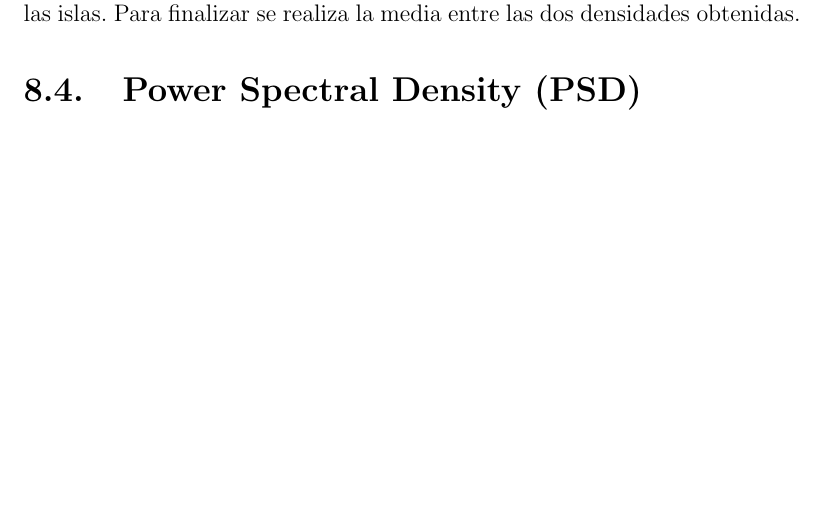
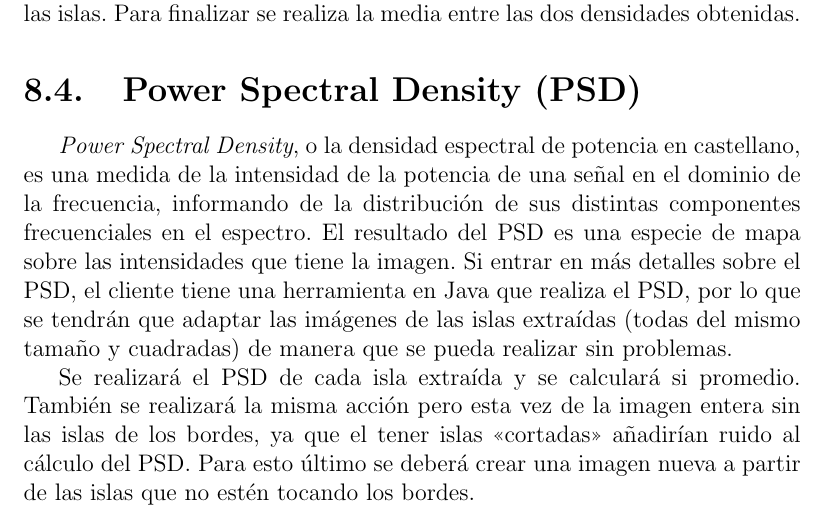
Before and after one commit to dfranco007/Documentacion, a LaTeX thesis (Main.tex, which reads file-chapter1.tex): part of page 98 of 104, cut so that both start at the same text, the shorter picture padded with empty space. Compiled offline with pdfLaTeX; the source files are stored in an older character set and shown here as Unicode; an older LaTeX class or package is replaced by its successor.

Commit message:
SOLO falta la gestión y los resúmenes

```diff
--- a/file-chapter1.tex
+++ b/file-chapter1.tex
@@ -1995,7 +1995,9 @@ Al cliente le interesa saber la densidad de las islas interiores y exteriores po
 
 \section{Power Spectral Density (PSD)}
 
-
+\textit{Power Spectral Density}, o la densidad espectral de potencia en castellano, es una medida de la intensidad de la potencia de una señal en el dominio de la frecuencia, informando de la distribución de sus distintas componentes frecuenciales en el espectro. El resultado del PSD es una especie de mapa sobre las intensidades que tiene la imagen. Si entrar en más detalles sobre el PSD, el cliente tiene una herramienta en Java que realiza el PSD, por lo que se tendrán que adaptar las imágenes de las islas extraídas (todas del mismo tamaño y cuadradas) de manera que se pueda realizar sin problemas.
+
+Se realizará el PSD de cada isla extraída y se calculará si promedio. También se realizará la misma acción pero esta vez de la imagen entera sin las islas de los bordes, ya que el tener islas <<cortadas>> añadirían ruido al cálculo del PSD. Para esto último se deberá crear una imagen nueva a partir de las islas que no estén tocando los bordes.
 
 
 
```
Also changed, not shown: 2 other files.
